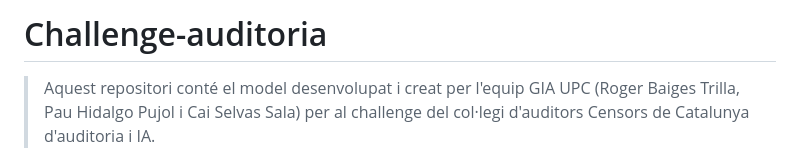
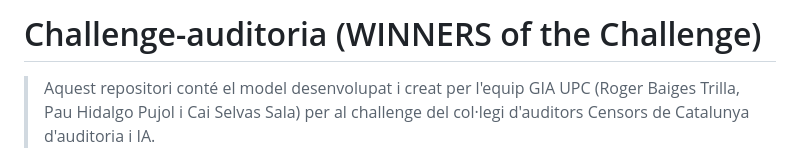
Before and after one commit to caiselvas/challenge-auditoria, a Markdown page: README.md, the part around the change. Rendered like a GitHub page.

```diff
--- a/README.md
+++ b/README.md
@@ -1,4 +1,4 @@
-# Challenge-auditoria
+# Challenge-auditoria (WINNERS of the Challenge)
 
 > Aquest repositori conté el model desenvolupat i creat per l'equip GIA UPC (Roger Baiges Trilla, Pau Hidalgo Pujol i Cai Selvas Sala) per al challenge del col·legi d'auditors Censors de Catalunya d'auditoria i IA.
 
```
